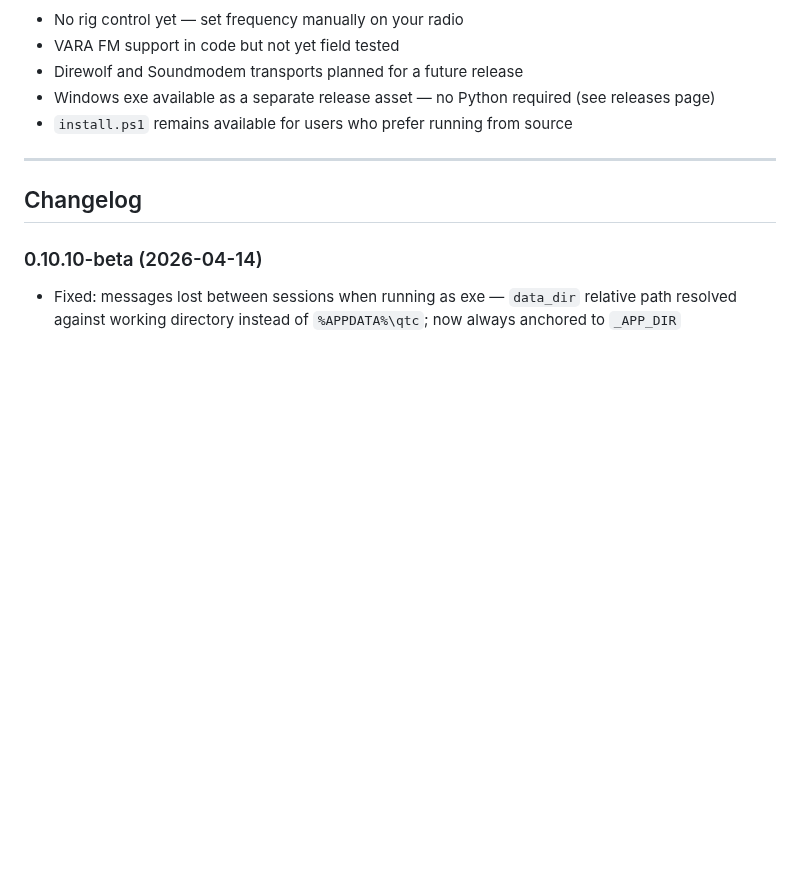
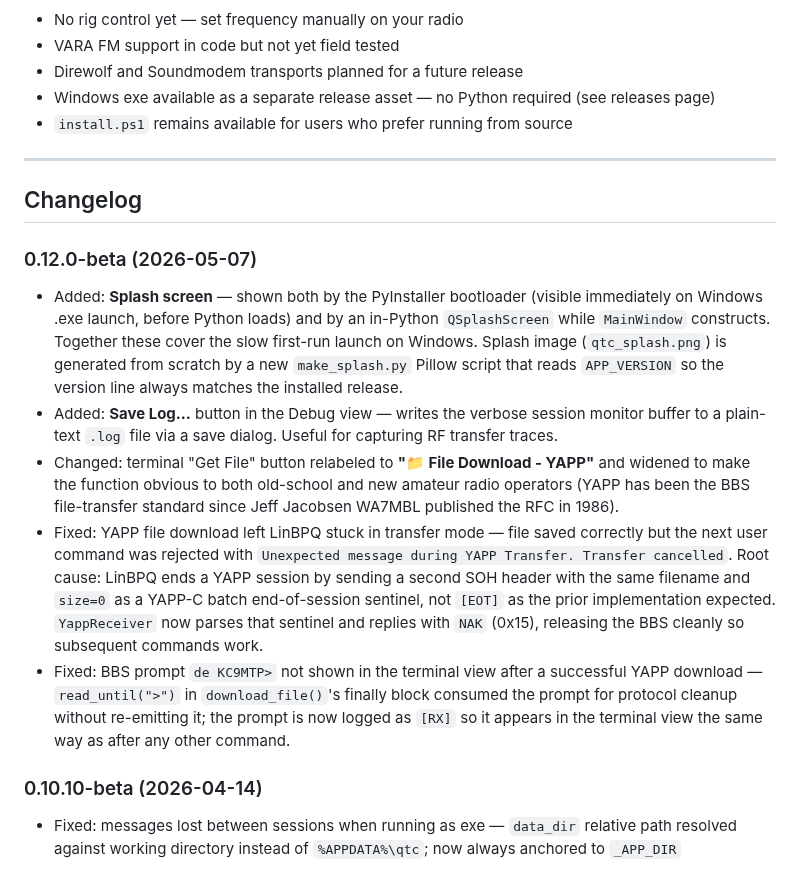
Before and after one commit to Bill-Johnson/QtC, a Markdown page: README.md, the part around the change. GitHub-like rendering; blank space fills up the shorter version.

Commit message:
Release QtC v0.12.0-beta

```diff
--- a/README.md
+++ b/README.md
@@ -211,6 +211,13 @@ sqlite3 ~/.local/share/qtc/data/messages.db "DELETE FROM bulletin_tombstones; DE
 
 ## Changelog
 
+### 0.12.0-beta (2026-05-07)
+- Added: **Splash screen** — shown both by the PyInstaller bootloader (visible immediately on Windows .exe launch, before Python loads) and by an in-Python `QSplashScreen` while `MainWindow` constructs. Together these cover the slow first-run launch on Windows. Splash image (`qtc_splash.png`) is generated from scratch by a new `make_splash.py` Pillow script that reads `APP_VERSION` so the version line always matches the installed release.
+- Added: **Save Log…** button in the Debug view — writes the verbose session monitor buffer to a plain-text `.log` file via a save dialog. Useful for capturing RF transfer traces.
+- Changed: terminal "Get File" button relabeled to **"📁 File Download - YAPP"** and widened to make the function obvious to both old-school and new amateur radio operators (YAPP has been the BBS file-transfer standard since Jeff Jacobsen WA7MBL published the RFC in 1986).
+- Fixed: YAPP file download left LinBPQ stuck in transfer mode — file saved correctly but the next user command was rejected with `Unexpected message during YAPP Transfer. Transfer cancelled`. Root cause: LinBPQ ends a YAPP session by sending a second SOH header with the same filename and `size=0` as a YAPP-C batch end-of-session sentinel, not `[EOT]` as the prior implementation expected. `YappReceiver` now parses that sentinel and replies with `NAK` (0x15), releasing the BBS cleanly so subsequent commands work.
+- Fixed: BBS prompt `de KC9MTP>` not shown in the terminal view after a successful YAPP download — `read_until(">")` in `download_file()`'s finally block consumed the prompt for protocol cleanup without re-emitting it; the prompt is now logged as `[RX]` so it appears in the terminal view the same way as after any other command.
+
 ### 0.10.10-beta (2026-04-14)
 - Fixed: messages lost between sessions when running as exe — `data_dir` relative path resolved against working directory instead of `%APPDATA%\qtc`; now always anchored to `_APP_DIR`
 
```
Also changed, not shown: BUILD_WINDOWS.md (+11 -0 lines), qtc_splash.png (added), 11 other files.
